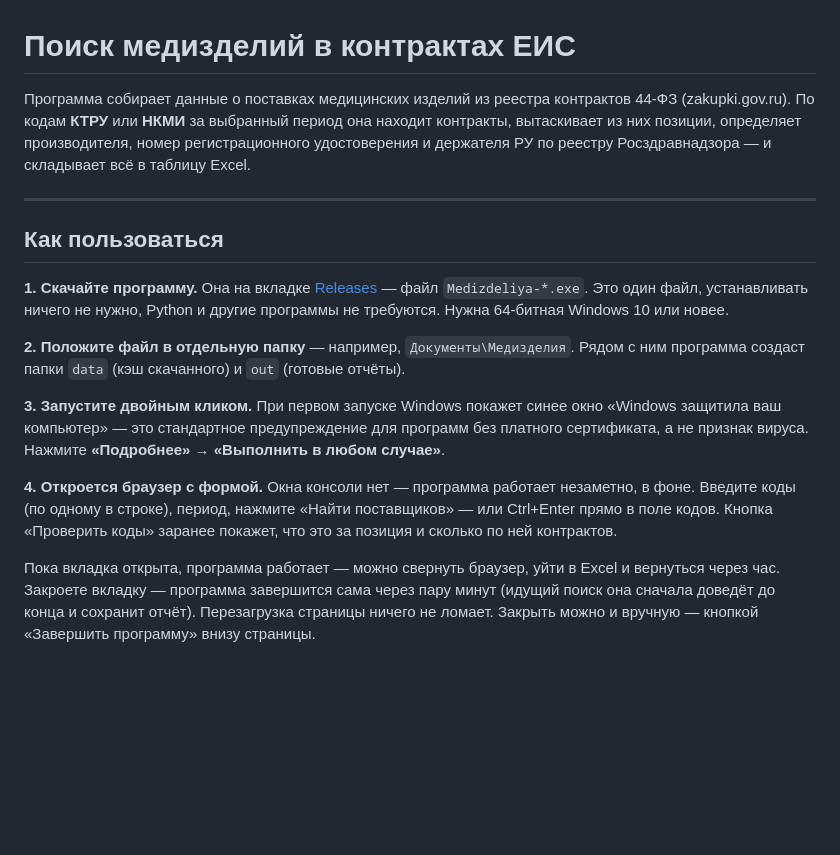
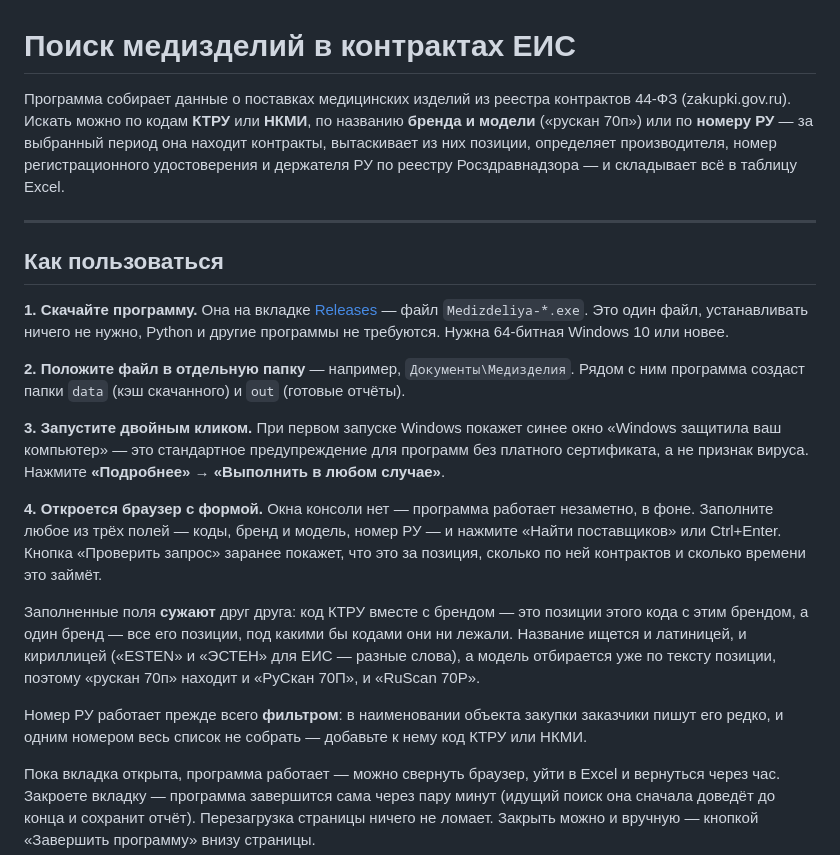
Before and after one commit to zonyav/dialimed, a Markdown page: README.md, the part around the change. GitHub-like rendering; blank space fills up the shorter version.

Commit message:
README: поиск по бренду, модели и номеру РУ

```diff
--- a/README.md
+++ b/README.md
@@ -1,10 +1,11 @@
 # Поиск медизделий в контрактах ЕИС
 
 Программа собирает данные о поставках медицинских изделий из реестра контрактов
-44-ФЗ (zakupki.gov.ru). По кодам **КТРУ** или **НКМИ** за выбранный период она
-находит контракты, вытаскивает из них позиции, определяет производителя, номер
-регистрационного удостоверения и держателя РУ по реестру Росздравнадзора — и
-складывает всё в таблицу Excel.
+44-ФЗ (zakupki.gov.ru). Искать можно по кодам **КТРУ** или **НКМИ**, по
+названию **бренда и модели** («рускан 70п») или по **номеру РУ** — за выбранный
+период она находит контракты, вытаскивает из них позиции, определяет
+производителя, номер регистрационного удостоверения и держателя РУ по реестру
+Росздравнадзора — и складывает всё в таблицу Excel.
 
 ---
 
@@ -25,10 +26,20 @@
 **«Выполнить в любом случае»**.
 
 **4. Откроется браузер с формой.** Окна консоли нет — программа работает
-незаметно, в фоне. Введите коды (по одному в строке), период, нажмите
-«Найти поставщиков» — или Ctrl+Enter прямо в поле кодов. Кнопка
-«Проверить коды» заранее покажет, что это за позиция и сколько по ней
-контрактов.
+незаметно, в фоне. Заполните любое из трёх полей — коды, бренд и модель,
+номер РУ — и нажмите «Найти поставщиков» или Ctrl+Enter. Кнопка
+«Проверить запрос» заранее покажет, что это за позиция, сколько по ней
+контрактов и сколько времени это займёт.
+
+Заполненные поля **сужают** друг друга: код КТРУ вместе с брендом — это
+позиции этого кода с этим брендом, а один бренд — все его позиции, под какими
+бы кодами они ни лежали. Название ищется и латиницей, и кириллицей («ESTEN» и
+«ЭСТЕН» для ЕИС — разные слова), а модель отбирается уже по тексту позиции,
+поэтому «рускан 70п» находит и «РуСкан 70П», и «RuScan 70P».
+
+Номер РУ работает прежде всего **фильтром**: в наименовании объекта закупки
+заказчики пишут его редко, и одним номером весь список не собрать — добавьте
+к нему код КТРУ или НКМИ.
 
 Пока вкладка открыта, программа работает — можно свернуть браузер, уйти
 в Excel и вернуться через час. Закроете вкладку — программа завершится сама
```
